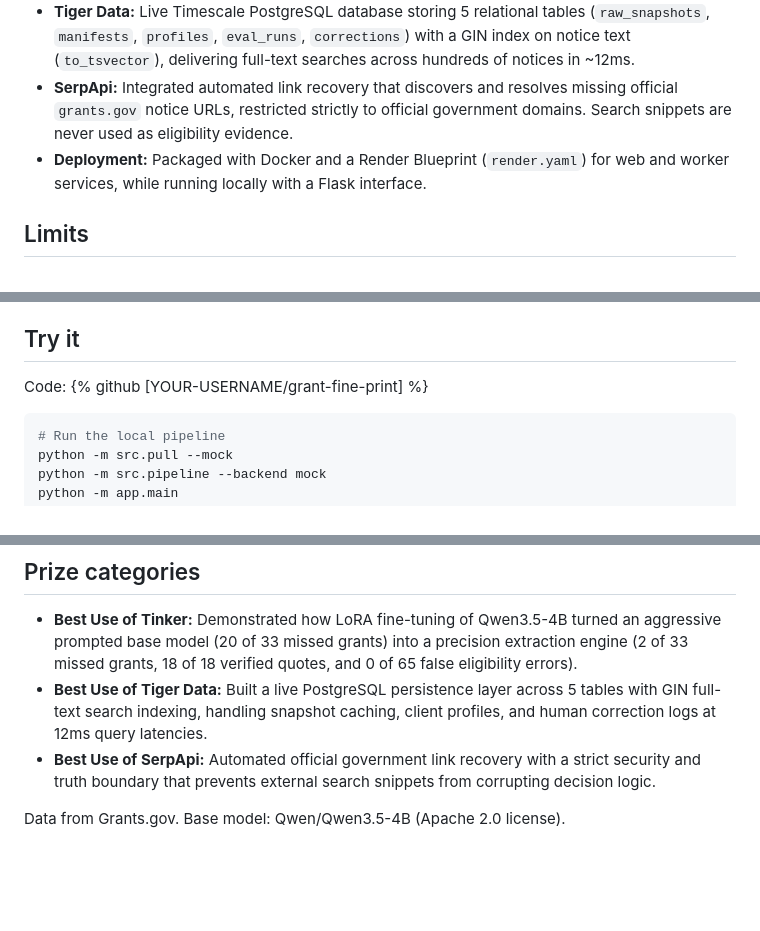
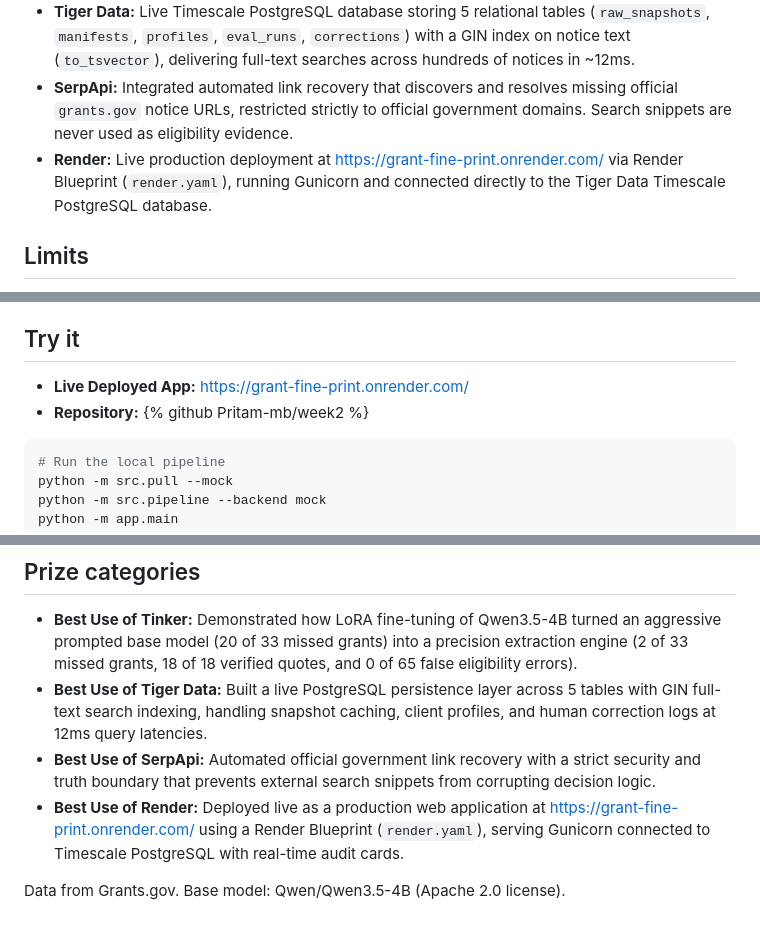
Before and after one commit to Pritam-mb/week2, a Markdown page: grant-fine-print/DEVTO_SUBMISSION.md, 3 parts joined by grey strips. Drawn GitHub-style; blank space fills up the shorter version.

Commit message:
docs: update DEVTO_SUBMISSION with live Render URL and Render prize submission

````diff
--- a/grant-fine-print/DEVTO_SUBMISSION.md
+++ b/grant-fine-print/DEVTO_SUBMISSION.md
@@ -99,7 +99,7 @@ I tested Grant Fine Print with constructed client profiles based on real-world g
 - **Tinker:** Trained the LoRA adapter on Qwen3.5-4B (`grant-fine-print-sft`) and powered the live inference extraction pipeline, demonstrating a massive reduction in false disqualifications compared to the prompted base model.
 - **Tiger Data:** Live Timescale PostgreSQL database storing 5 relational tables (`raw_snapshots`, `manifests`, `profiles`, `eval_runs`, `corrections`) with a GIN index on notice text (`to_tsvector`), delivering full-text searches across hundreds of notices in ~12ms.
 - **SerpApi:** Integrated automated link recovery that discovers and resolves missing official `grants.gov` notice URLs, restricted strictly to official government domains. Search snippets are never used as eligibility evidence.
-- **Deployment:** Packaged with Docker and a Render Blueprint (`render.yaml`) for web and worker services, while running locally with a Flask interface.
+- **Render:** Live production deployment at [https://grant-fine-print.onrender.com/](https://grant-fine-print.onrender.com/) via Render Blueprint (`render.yaml`), running Gunicorn and connected directly to the Tiger Data Timescale PostgreSQL database.
 
 ## Limits
 
@@ -112,7 +112,8 @@ I tested Grant Fine Print with constructed client profiles based on real-world g
 
 ## Try it
 
-Code: {% github [YOUR-USERNAME/grant-fine-print] %}
+- **Live Deployed App:** [https://grant-fine-print.onrender.com/](https://grant-fine-print.onrender.com/)
+- **Repository:** {% github Pritam-mb/week2 %}
 
 ```powershell
 # Run the local pipeline
@@ -132,5 +133,6 @@ See the repository README for instructions on running live extraction with Tinke
 - **Best Use of Tinker:** Demonstrated how LoRA fine-tuning of Qwen3.5-4B turned an aggressive prompted base model (20 of 33 missed grants) into a precision extraction engine (2 of 33 missed grants, 18 of 18 verified quotes, and 0 of 65 false eligibility errors).
 - **Best Use of Tiger Data:** Built a live PostgreSQL persistence layer across 5 tables with GIN full-text search indexing, handling snapshot caching, client profiles, and human correction logs at 12ms query latencies.
 - **Best Use of SerpApi:** Automated official government link recovery with a strict security and truth boundary that prevents external search snippets from corrupting decision logic.
+- **Best Use of Render:** Deployed live as a production web application at [https://grant-fine-print.onrender.com/](https://grant-fine-print.onrender.com/) using a Render Blueprint (`render.yaml`), serving Gunicorn connected to Timescale PostgreSQL with real-time audit cards.
 
 Data from Grants.gov. Base model: Qwen/Qwen3.5-4B (Apache 2.0 license).
````
